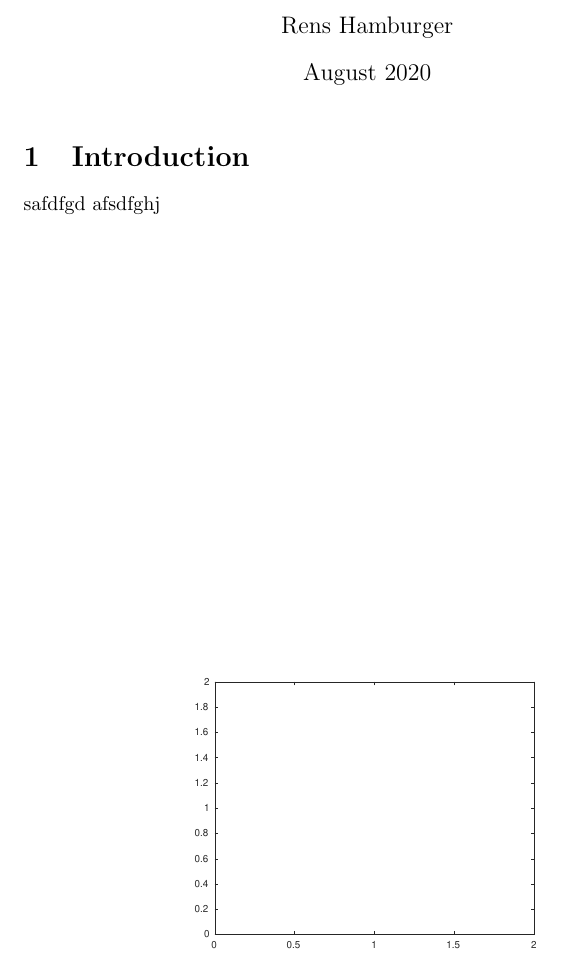
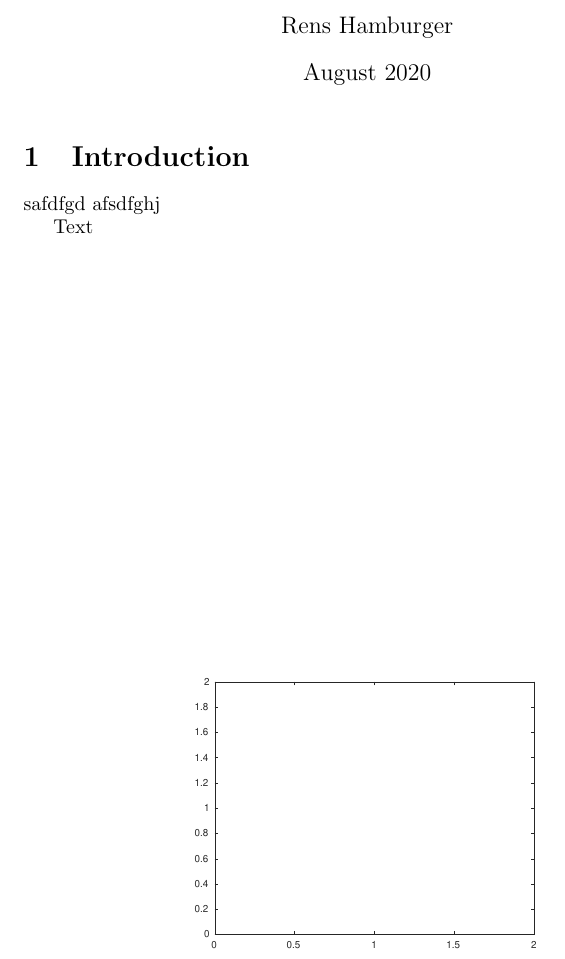
Before and after one commit to RensHam/test, a LaTeX document (main.tex): part of the page, cut so that both start at the same text. Compiled offline with pdfLaTeX.

Commit message:
Added text

```diff
--- a/main.tex
+++ b/main.tex
@@ -71,4 +71,6 @@
 \end{figure}
 safdfgd
 afsdfghj
+
+Text
 \end{document}
```
